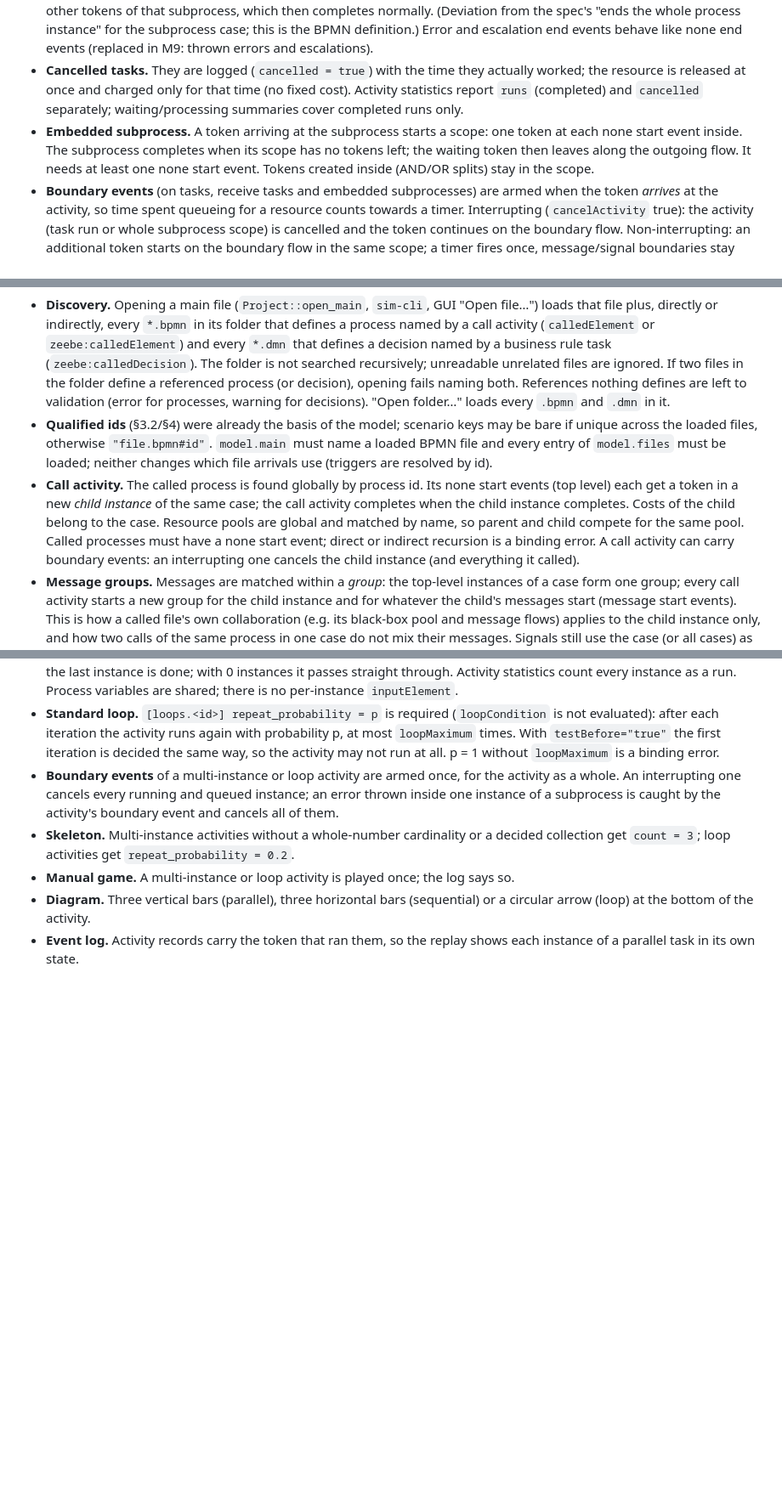
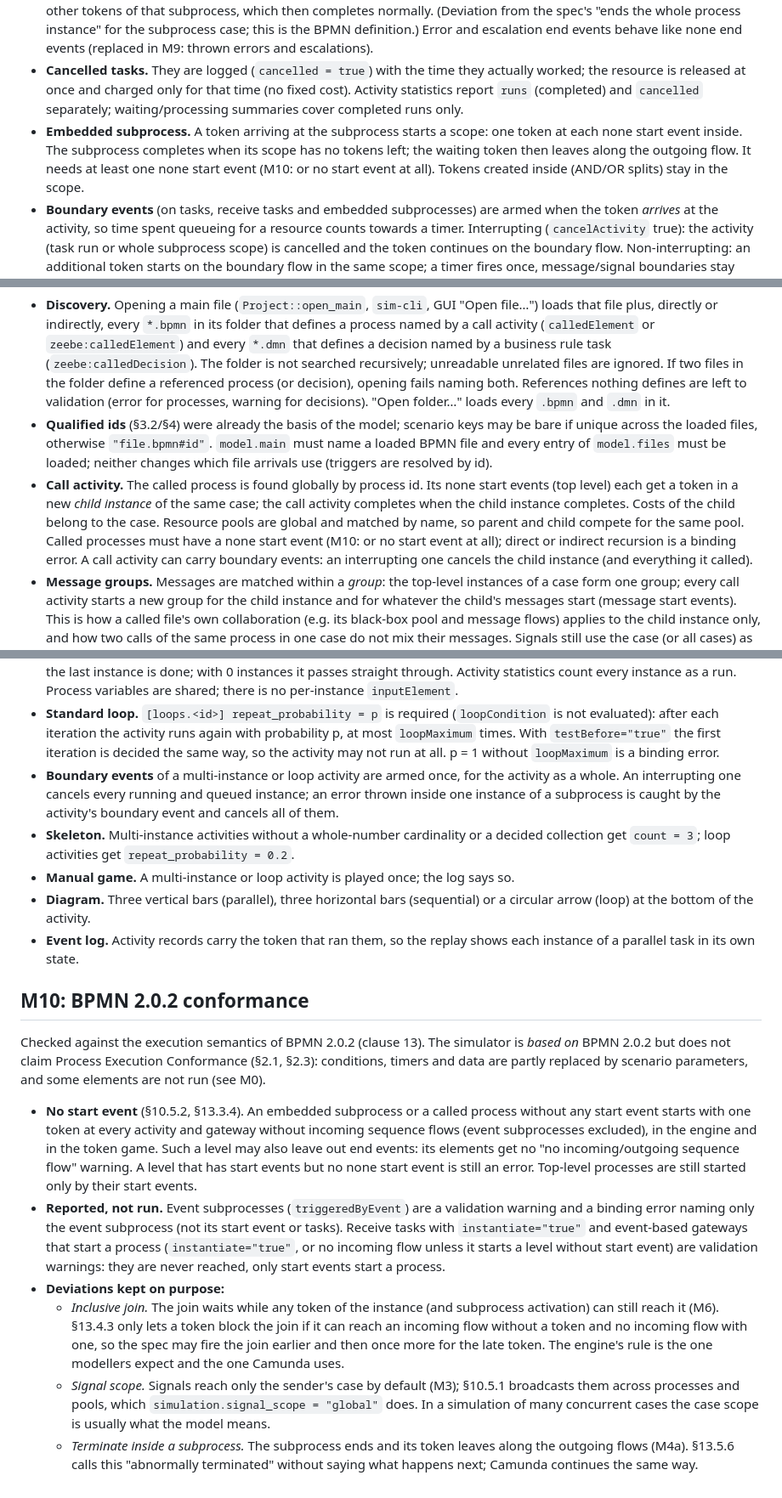
Before and after one commit to SteVio89/bpmn-sim, a Markdown page: docs/semantics.md, 3 parts joined by grey strips. Shown at 85% size. Drawn GitHub-style; blank space fills up the shorter version.

Commit message:
Document BPMN 2.0.2 conformance and the deviations kept on purpose

```diff
--- a/docs/semantics.md
+++ b/docs/semantics.md
@@ -65,7 +65,7 @@ Kept up to date with the implementation (spec §5, §11). Each entry notes the m
 - **Timer catch events** need `[events.<id>] delay = <distribution>`. Message/signal catch events and receive tasks may also get an `[events]` entry (a trigger from outside the model): whichever happens first, message/signal or timer, continues the token.
 - **Terminate end event.** At the top level of a process it cancels every other token of the instance (running tasks release their resource, queued requests are withdrawn, subscriptions end). Inside an embedded subprocess it cancels only the other tokens of that subprocess, which then completes normally. (Deviation from the spec's "ends the whole process instance" for the subprocess case; this is the BPMN definition.) Error and escalation end events behave like none end events (replaced in M9: thrown errors and escalations).
 - **Cancelled tasks.** They are logged (`cancelled = true`) with the time they actually worked; the resource is released at once and charged only for that time (no fixed cost). Activity statistics report `runs` (completed) and `cancelled` separately; waiting/processing summaries cover completed runs only.
-- **Embedded subprocess.** A token arriving at the subprocess starts a scope: one token at each none start event inside. The subprocess completes when its scope has no tokens left; the waiting token then leaves along the outgoing flow. It needs at least one none start event. Tokens created inside (AND/OR splits) stay in the scope.
+- **Embedded subprocess.** A token arriving at the subprocess starts a scope: one token at each none start event inside. The subprocess completes when its scope has no tokens left; the waiting token then leaves along the outgoing flow. It needs at least one none start event (M10: or no start event at all). Tokens created inside (AND/OR splits) stay in the scope.
 - **Boundary events** (on tasks, receive tasks and embedded subprocesses) are armed when the token *arrives* at the activity, so time spent queueing for a resource counts towards a timer. Interrupting (`cancelActivity` true): the activity (task run or whole subprocess scope) is cancelled and the token continues on the boundary flow. Non-interrupting: an additional token starts on the boundary flow in the same scope; a timer fires once, message/signal boundaries stay armed.
   - **Timer:** `[boundary.<id>] delay = ...` (optional `probability`, default 1).
   - **Error / escalation:** `probability` and `delay`: with that probability the event fires `delay` after activation, if the activity is still active. (M9: on subprocesses and call activities thrown errors and escalations fire them too, and the entry is optional.)
@@ -77,7 +77,7 @@ Kept up to date with the implementation (spec §5, §11). Each entry notes the m
 
 - **Discovery.** Opening a main file (`Project::open_main`, `sim-cli`, GUI "Open file…") loads that file plus, directly or indirectly, every `*.bpmn` in its folder that defines a process named by a call activity (`calledElement` or `zeebe:calledElement`) and every `*.dmn` that defines a decision named by a business rule task (`zeebe:calledDecision`). The folder is not searched recursively; unreadable unrelated files are ignored. If two files in the folder define a referenced process (or decision), opening fails naming both. References nothing defines are left to validation (error for processes, warning for decisions). "Open folder…" loads every `.bpmn` and `.dmn` in it.
 - **Qualified ids** (§3.2/§4) were already the basis of the model; scenario keys may be bare if unique across the loaded files, otherwise `"file.bpmn#id"`. `model.main` must name a loaded BPMN file and every entry of `model.files` must be loaded; neither changes which file arrivals use (triggers are resolved by id).
-- **Call activity.** The called process is found globally by process id. Its none start events (top level) each get a token in a new *child instance* of the same case; the call activity completes when the child instance completes. Costs of the child belong to the case. Resource pools are global and matched by name, so parent and child compete for the same pool. Called processes must have a none start event; direct or indirect recursion is a binding error. A call activity can carry boundary events: an interrupting one cancels the child instance (and everything it called).
+- **Call activity.** The called process is found globally by process id. Its none start events (top level) each get a token in a new *child instance* of the same case; the call activity completes when the child instance completes. Costs of the child belong to the case. Resource pools are global and matched by name, so parent and child compete for the same pool. Called processes must have a none start event (M10: or no start event at all); direct or indirect recursion is a binding error. A call activity can carry boundary events: an interrupting one cancels the child instance (and everything it called).
 - **Message groups.** Messages are matched within a *group*: the top-level instances of a case form one group; every call activity starts a new group for the child instance and for whatever the child's messages start (message start events). This is how a called file's own collaboration (e.g. its black-box pool and message flows) applies to the child instance only, and how two calls of the same process in one case do not mix their messages. Signals still use the case (or all cases) as scope.
 - **Instance statistics.** The result lists, per process, the number of completed instances and their cycle time (`processes`), excluding warm-up cases.
 - **DMN.** Decision tables are not evaluated yet; found decisions are only shown (GUI model tree). The gateway after a business rule task still uses probabilities.
@@ -177,3 +177,14 @@ Kept up to date with the implementation (spec §5, §11). Each entry notes the m
 - **Manual game.** A multi-instance or loop activity is played once; the log says so.
 - **Diagram.** Three vertical bars (parallel), three horizontal bars (sequential) or a circular arrow (loop) at the bottom of the activity.
 - **Event log.** Activity records carry the token that ran them, so the replay shows each instance of a parallel task in its own state.
+
+## M10: BPMN 2.0.2 conformance
+
+Checked against the execution semantics of BPMN 2.0.2 (clause 13). The simulator is *based on* BPMN 2.0.2 but does not claim Process Execution Conformance (§2.1, §2.3): conditions, timers and data are partly replaced by scenario parameters, and some elements are not run (see M0).
+
+- **No start event** (§10.5.2, §13.3.4). An embedded subprocess or a called process without any start event starts with one token at every activity and gateway without incoming sequence flows (event subprocesses excluded), in the engine and in the token game. Such a level may also leave out end events: its elements get no "no incoming/outgoing sequence flow" warning. A level that has start events but no none start event is still an error. Top-level processes are still started only by their start events.
+- **Reported, not run.** Event subprocesses (`triggeredByEvent`) are a validation warning and a binding error naming only the event subprocess (not its start event or tasks). Receive tasks with `instantiate="true"` and event-based gateways that start a process (`instantiate="true"`, or no incoming flow unless it starts a level without start event) are validation warnings: they are never reached, only start events start a process.
+- **Deviations kept on purpose:**
+  - *Inclusive join.* The join waits while any token of the instance (and subprocess activation) can still reach it (M6). §13.4.3 only lets a token block the join if it can reach an incoming flow without a token and no incoming flow with one, so the spec may fire the join earlier and then once more for the late token. The engine's rule is the one modellers expect and the one Camunda uses.
+  - *Signal scope.* Signals reach only the sender's case by default (M3); §10.5.1 broadcasts them across processes and pools, which `simulation.signal_scope = "global"` does. In a simulation of many concurrent cases the case scope is usually what the model means.
+  - *Terminate inside a subprocess.* The subprocess ends and its token leaves along the outgoing flows (M4a). §13.5.6 calls this "abnormally terminated" without saying what happens next; Camunda continues the same way.
```
